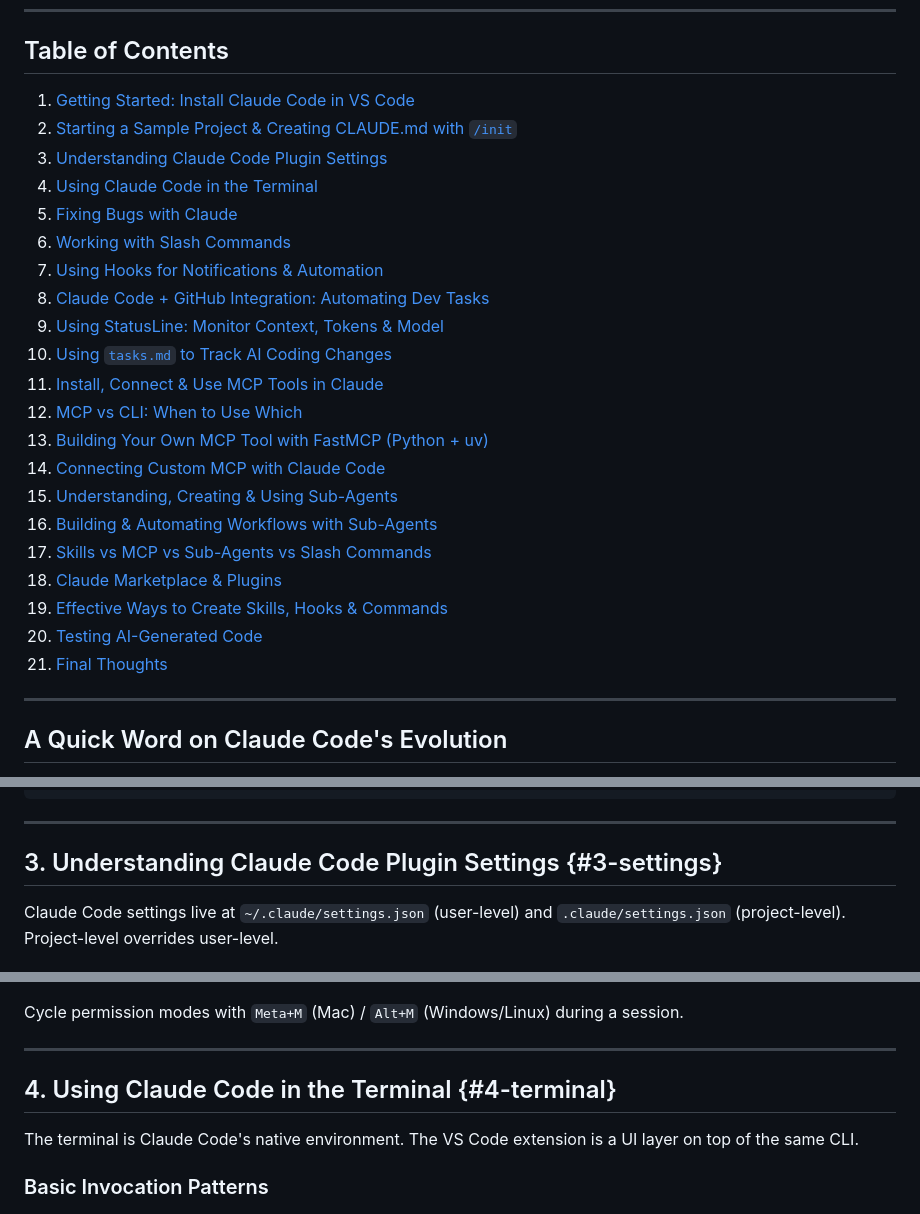
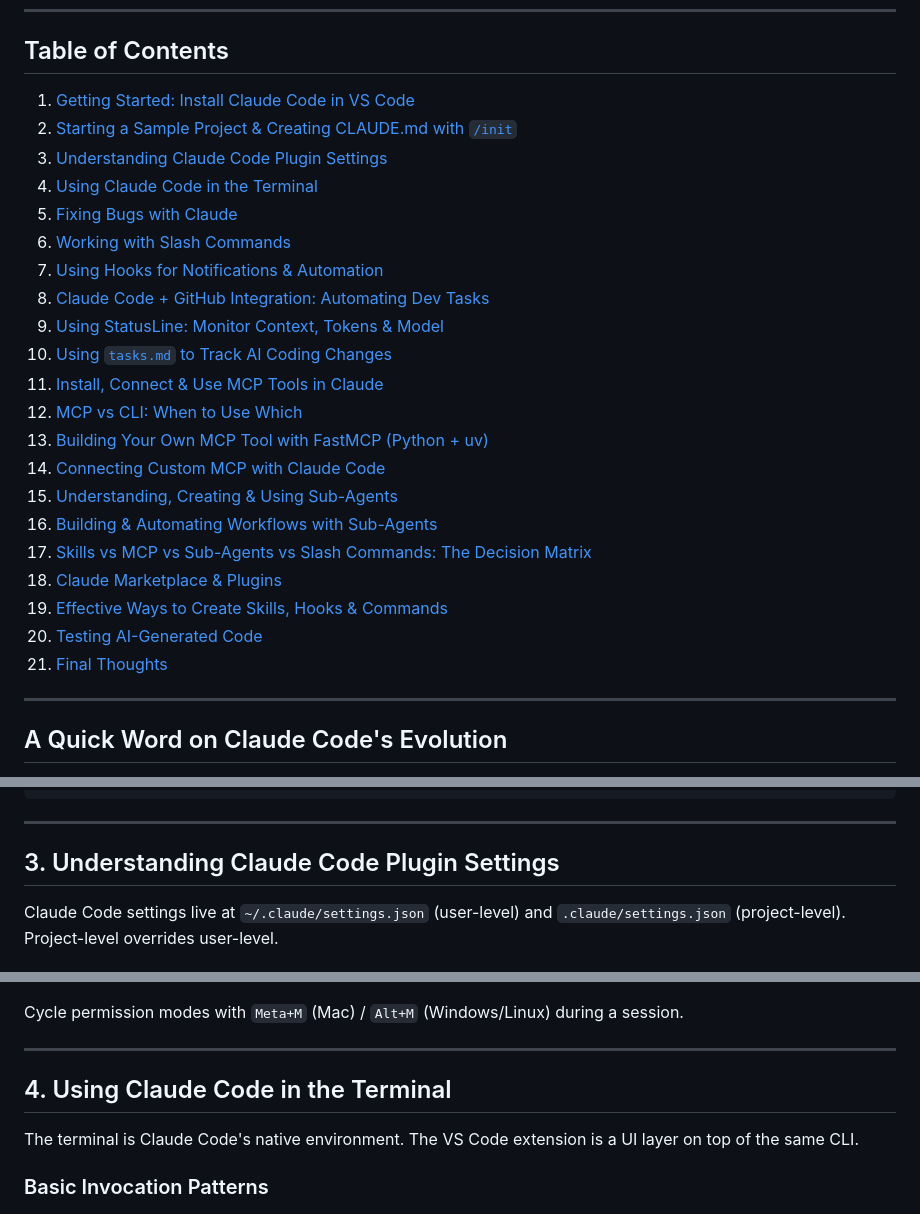
Before and after one commit to abhirup93/claude-code-tutorials, a Markdown page: claude_code_vscode_guide.md, 3 parts joined by grey strips. GitHub-like rendering.

```diff
--- a/claude_code_vscode_guide.md
+++ b/claude_code_vscode_guide.md
@@ -18,27 +18,27 @@ Whether you're just getting started or you're already running Claude in your ter
 
 ## Table of Contents
 
-1. [Getting Started: Install Claude Code in VS Code](#1-getting-started)
-2. [Starting a Sample Project & Creating CLAUDE.md with `/init`](#2-claudemd)
-3. [Understanding Claude Code Plugin Settings](#3-settings)
-4. [Using Claude Code in the Terminal](#4-terminal)
-5. [Fixing Bugs with Claude](#5-bug-fixing)
-6. [Working with Slash Commands](#6-slash-commands)
-7. [Using Hooks for Notifications & Automation](#7-hooks)
-8. [Claude Code + GitHub Integration: Automating Dev Tasks](#8-github)
-9. [Using StatusLine: Monitor Context, Tokens & Model](#9-statusline)
-10. [Using `tasks.md` to Track AI Coding Changes](#10-tasks)
-11. [Install, Connect & Use MCP Tools in Claude](#11-mcp)
-12. [MCP vs CLI: When to Use Which](#12-mcp-vs-cli)
-13. [Building Your Own MCP Tool with FastMCP (Python + uv)](#13-fastmcp)
-14. [Connecting Custom MCP with Claude Code](#14-connect-mcp)
-15. [Understanding, Creating & Using Sub-Agents](#15-subagents)
-16. [Building & Automating Workflows with Sub-Agents](#16-subagent-workflows)
-17. [Skills vs MCP vs Sub-Agents vs Slash Commands](#17-decision-matrix)
-18. [Claude Marketplace & Plugins](#18-plugins)
-19. [Effective Ways to Create Skills, Hooks & Commands](#19-creating-extensions)
-20. [Testing AI-Generated Code](#20-testing)
-21. [Final Thoughts](#21-conclusion)
+1. [Getting Started: Install Claude Code in VS Code](#1-getting-started-install-claude-code-in-vs-code)
+2. [Starting a Sample Project & Creating CLAUDE.md with `/init`](#2-starting-a-sample-project-creating-claudemd-with-init)
+3. [Understanding Claude Code Plugin Settings](#3-understanding-claude-code-plugin-settings)
+4. [Using Claude Code in the Terminal](#4-using-claude-code-in-the-terminal)
+5. [Fixing Bugs with Claude](#5-fixing-bugs-with-claude)
+6. [Working with Slash Commands](#6-working-with-slash-commands)
+7. [Using Hooks for Notifications & Automation](#7-using-hooks-for-notifications-automation)
+8. [Claude Code + GitHub Integration: Automating Dev Tasks](#8-claude-code-github-integration-automating-dev-tasks)
+9. [Using StatusLine: Monitor Context, Tokens & Model](#9-using-statusline-monitor-context-tokens-model)
+10. [Using `tasks.md` to Track AI Coding Changes](#10-using-tasksmd-to-track-ai-coding-changes)
+11. [Install, Connect & Use MCP Tools in Claude](#11-install-connect-use-mcp-tools-in-claude)
+12. [MCP vs CLI: When to Use Which](#12-mcp-vs-cli-when-to-use-which)
+13. [Building Your Own MCP Tool with FastMCP (Python + uv)](#13-building-your-own-mcp-tool-with-fastmcp-python-uv)
+14. [Connecting Custom MCP with Claude Code](#14-connecting-custom-mcp-with-claude-code)
+15. [Understanding, Creating & Using Sub-Agents](#15-understanding-creating-using-sub-agents)
+16. [Building & Automating Workflows with Sub-Agents](#16-building-automating-workflows-with-sub-agents)
+17. [Skills vs MCP vs Sub-Agents vs Slash Commands: The Decision Matrix](#17-skills-vs-mcp-vs-sub-agents-vs-slash-commands-the-decision-matrix)
+18. [Claude Marketplace & Plugins](#18-claude-marketplace-plugins)
+19. [Effective Ways to Create Skills, Hooks & Commands](#19-effective-ways-to-create-skills-hooks-commands)
+20. [Testing AI-Generated Code](#20-testing-ai-generated-code)
+21. [Final Thoughts](#21-final-thoughts)
 
 ---
 
@@ -173,7 +173,7 @@ Claude searches for `CLAUDE.md` in this priority order:
 
 ---
 
-## 3. Understanding Claude Code Plugin Settings {#3-settings}
+## 3. Understanding Claude Code Plugin Settings
 
 Claude Code settings live at `~/.claude/settings.json` (user-level) and `.claude/settings.json` (project-level). Project-level overrides user-level.
 
@@ -219,7 +219,7 @@ Cycle permission modes with `Meta+M` (Mac) / `Alt+M` (Windows/Linux) during a se
 
 ---
 
-## 4. Using Claude Code in the Terminal {#4-terminal}
+## 4. Using Claude Code in the Terminal
 
 The terminal is Claude Code's native environment. The VS Code extension is a UI layer on top of the same CLI.
 
```
Also changed, not shown: other parts of claude_code_vscode_guide.md (+151 -54 lines).
